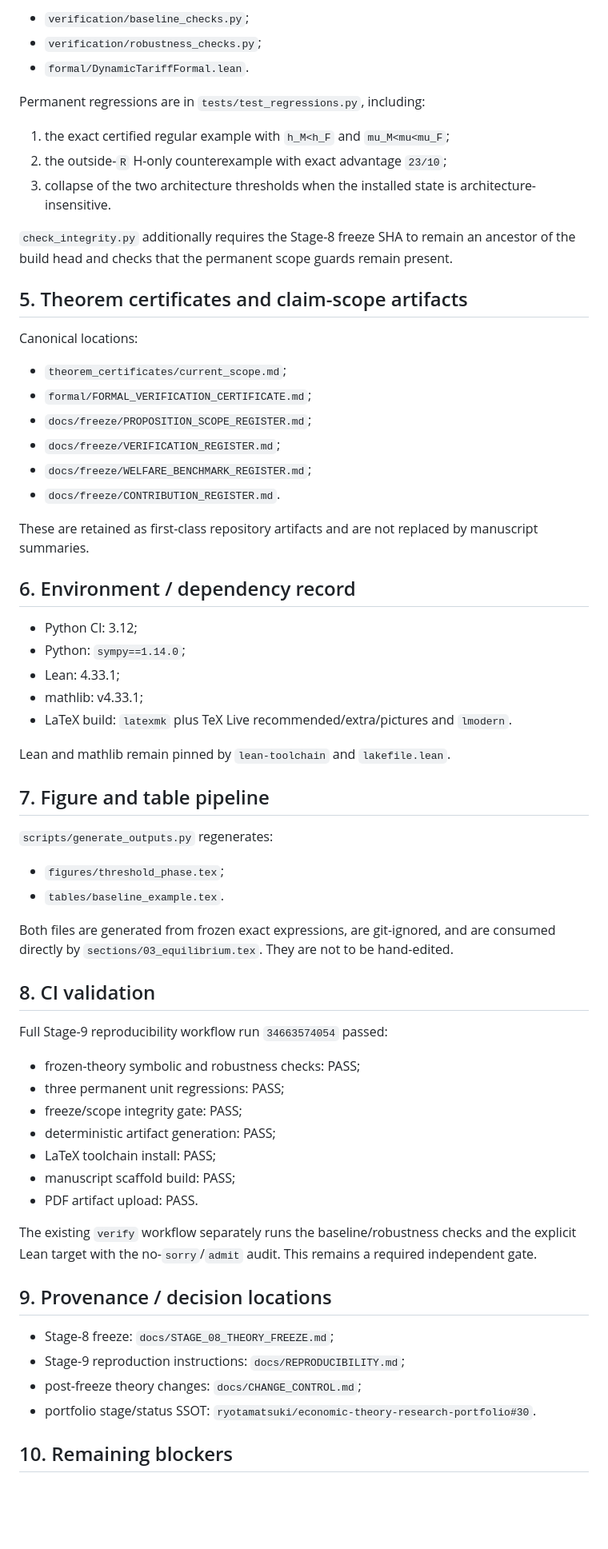
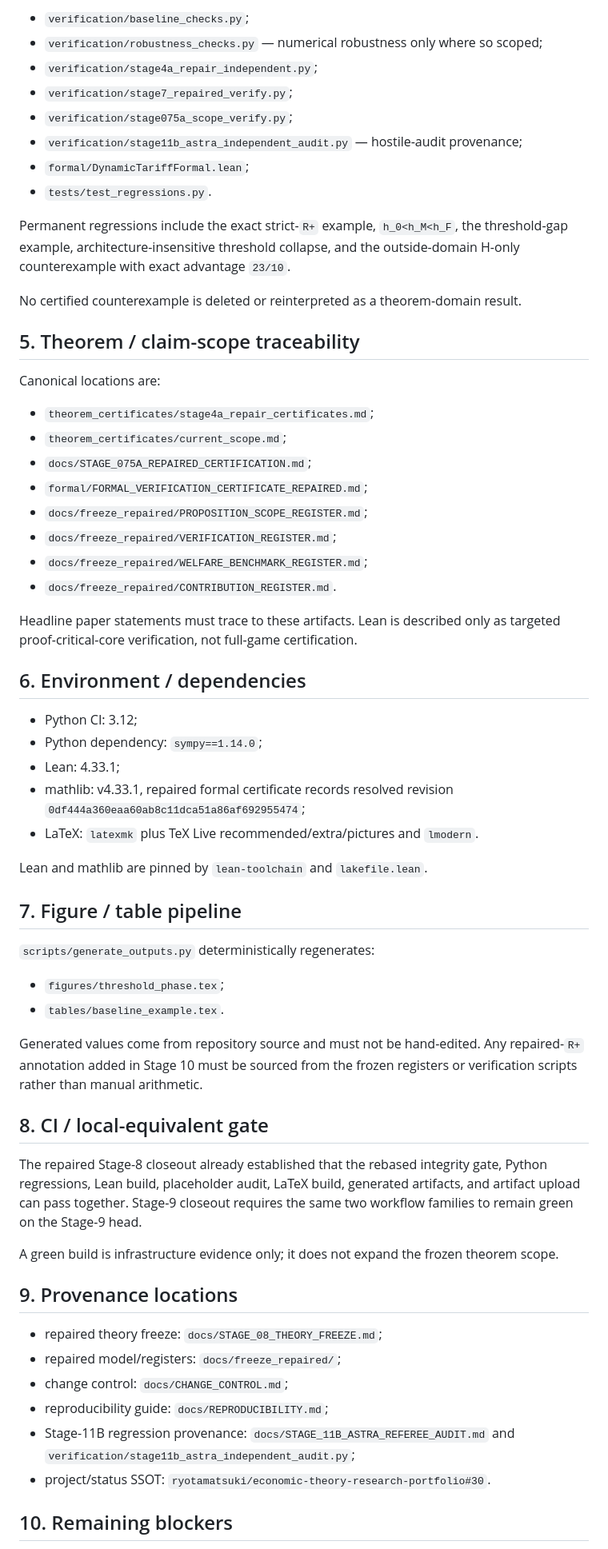
Before and after one commit to ryotamatsuki/dynamic-tariff-choice-generative-ai, a Markdown page: docs/STAGE_09_REPRODUCIBILITY_SETUP.md, the part around one of its changes. Shown at 80% size. GitHub-like rendering; blank space fills up the shorter version.

Commit message:
Rebase Stage 9 on repaired theory freeze

```diff
--- a/docs/STAGE_09_REPRODUCIBILITY_SETUP.md
+++ b/docs/STAGE_09_REPRODUCIBILITY_SETUP.md
@@ -61,68 +63,65 @@ Frozen-theory verification remains in:
 
 - `verification/baseline_checks.py`;
-- `verification/robustness_checks.py`;
-- `formal/DynamicTariffFormal.lean`.
+- `verification/robustness_checks.py` — numerical robustness only where so scoped;
+- `verification/stage4a_repair_independent.py`;
+- `verification/stage7_repaired_verify.py`;
+- `verification/stage075a_scope_verify.py`;
+- `verification/stage11b_astra_independent_audit.py` — hostile-audit provenance;
+- `formal/DynamicTariffFormal.lean`;
+- `tests/test_regressions.py`.
 
-Permanent regressions are in `tests/test_regressions.py`, including:
+Permanent regressions include the exact strict-`R+` example, `h_0<h_M<h_F`, the threshold-gap example, architecture-insensitive threshold collapse, and the outside-domain H-only counterexample with exact advantage `23/10`.
 
-1. the exact certified regular example with `h_M<h_F` and `mu_M<mu<mu_F`;
-2. the outside-`R` H-only counterexample with exact advantage `23/10`;
-3. collapse of the two architecture thresholds when the installed state is architecture-insensitive.
+No certified counterexample is deleted or reinterpreted as a theorem-domain result.
 
-`check_integrity.py` additionally requires the Stage-8 freeze SHA to remain an ancestor of the build head and checks that the permanent scope guards remain present.
+## 5. Theorem / claim-scope traceability
 
-## 5. Theorem certificates and claim-scope artifacts
+Canonical locations are:
 
-Canonical locations:
+- `theorem_certificates/stage4a_repair_certificates.md`;
+- `theorem_certificates/current_scope.md`;
+- `docs/STAGE_075A_REPAIRED_CERTIFICATION.md`;
+- `formal/FORMAL_VERIFICATION_CERTIFICATE_REPAIRED.md`;
+- `docs/freeze_repaired/PROPOSITION_SCOPE_REGISTER.md`;
+- `docs/freeze_repaired/VERIFICATION_REGISTER.md`;
+- `docs/freeze_repaired/WELFARE_BENCHMARK_REGISTER.md`;
+- `docs/freeze_repaired/CONTRIBUTION_REGISTER.md`.
 
-- `theorem_certificates/current_scope.md`;
-- `formal/FORMAL_VERIFICATION_CERTIFICATE.md`;
-- `docs/freeze/PROPOSITION_SCOPE_REGISTER.md`;
-- `docs/freeze/VERIFICATION_REGISTER.md`;
-- `docs/freeze/WELFARE_BENCHMARK_REGISTER.md`;
-- `docs/freeze/CONTRIBUTION_REGISTER.md`.
+Headline paper statements must trace to these artifacts. Lean is described only as targeted proof-critical-core verification, not full-game certification.
 
-These are retained as first-class repository artifacts and are not replaced by manuscript summaries.
-
-## 6. Environment / dependency record
+## 6. Environment / dependencies
 
 - Python CI: 3.12;
-- Python: `sympy==1.14.0`;
+- Python dependency: `sympy==1.14.0`;
 - Lean: 4.33.1;
-- mathlib: v4.33.1;
-- LaTeX build: `latexmk` plus TeX Live recommended/extra/pictures and `lmodern`.
+- mathlib: v4.33.1, repaired formal certificate records resolved revision `0df444a360eaa60ab8c11dca51a86af692955474`;
+- LaTeX: `latexmk` plus TeX Live recommended/extra/pictures and `lmodern`.
 
-Lean and mathlib remain pinned by `lean-toolchain` and `lakefile.lean`.
+Lean and mathlib are pinned by `lean-toolchain` and `lakefile.lean`.
 
-## 7. Figure and table pipeline
+## 7. Figure / table pipeline
 
-`scripts/generate_outputs.py` regenerates:
+`scripts/generate_outputs.py` deterministically regenerates:
 
 - `figures/threshold_phase.tex`;
 - `tables/baseline_example.tex`.
 
-Both files are generated from frozen exact expressions, are git-ignored, and are consumed directly by `sections/03_equilibrium.tex`. They are not to be hand-edited.
+Generated values come from repository source and must not be hand-edited. Any repaired-`R+` annotation added in Stage 10 must be sourced from the frozen registers or verification scripts rather than manual arithmetic.
 
-## 8. CI validation
+## 8. CI / local-equivalent gate
 
-Full Stage-9 reproducibility workflow run `34663574054` passed:
+The repaired Stage-8 closeout already established that the rebased integrity gate, Python regressions, Lean build, placeholder audit, LaTeX build, generated artifacts, and artifact upload can pass together. Stage-9 closeout requires the same two workflow families to remain green on the Stage-9 head.
 
-- frozen-theory symbolic and robustness checks: PASS;
-- three permanent unit regressions: PASS;
-- freeze/scope integrity gate: PASS;
-- deterministic artifact generation: PASS;
-- LaTeX toolchain install: PASS;
-- manuscript scaffold build: PASS;
-- PDF artifact upload: PASS.
+A green build is infrastructure evidence only; it does not expand the frozen theorem scope.
 
-The existing `verify` workflow separately runs the baseline/robustness checks and the explicit Lean target with the no-`sorry`/`admit` audit. This remains a required independent gate.
+## 9. Provenance locations
 
-## 9. Provenance / decision locations
-
-- Stage-8 freeze: `docs/STAGE_08_THEORY_FREEZE.md`;
-- Stage-9 reproduction instructions: `docs/REPRODUCIBILITY.md`;
-- post-freeze theory changes: `docs/CHANGE_CONTROL.md`;
-- portfolio stage/status SSOT: `ryotamatsuki/economic-theory-research-portfolio#30`.
+- repaired theory freeze: `docs/STAGE_08_THEORY_FREEZE.md`;
+- repaired model/registers: `docs/freeze_repaired/`;
+- change control: `docs/CHANGE_CONTROL.md`;
+- reproducibility guide: `docs/REPRODUCIBILITY.md`;
+- Stage-11B regression provenance: `docs/STAGE_11B_ASTRA_REFEREE_AUDIT.md` and `verification/stage11b_astra_independent_audit.py`;
+- project/status SSOT: `ryotamatsuki/economic-theory-research-portfolio#30`.
 
 ## 10. Remaining blockers
 
```
Also changed, not shown: other parts of docs/STAGE_09_REPRODUCIBILITY_SETUP.md (+49 -41 lines).
